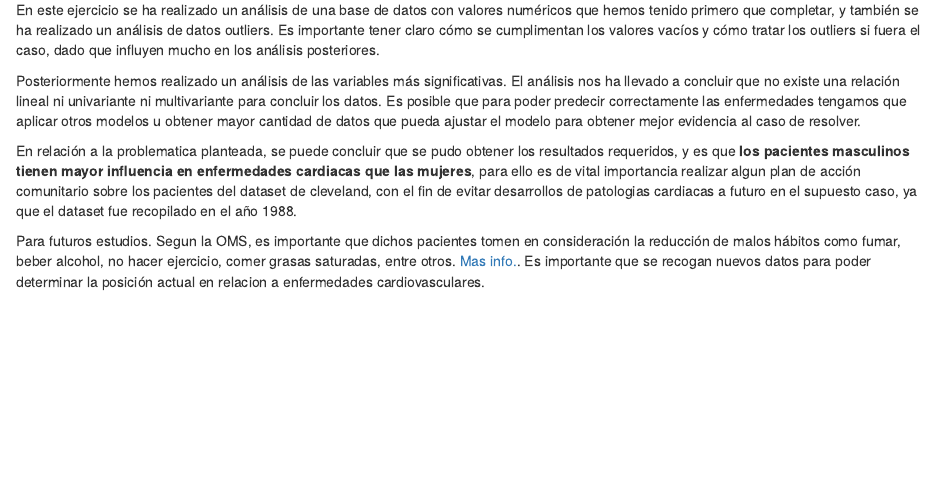
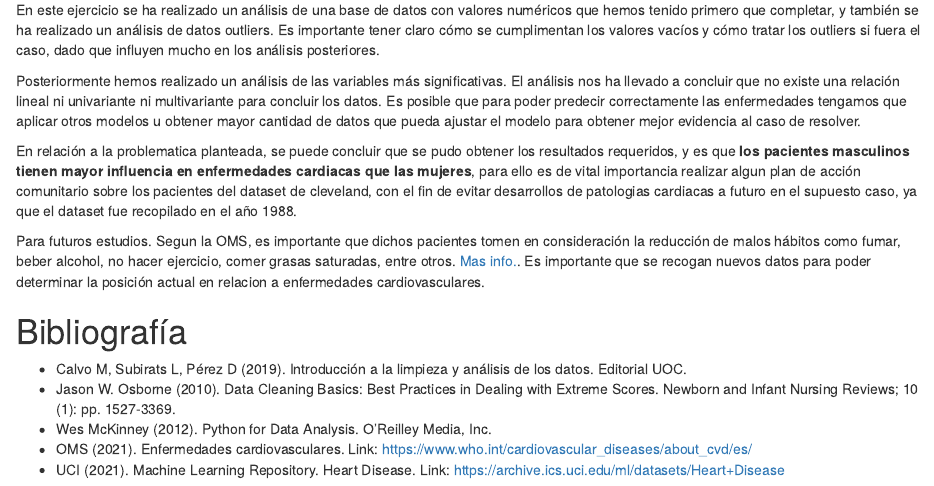
Before and after one commit to NelsonSalinas1987/PEC3, an R Markdown document (codigo/cleaning.Rmd): the page in a window 1100 px wide, from 11730 px down. Rendered offline with R 4.5, knitr and Pandoc, with nearby package versions; some code elsewhere in the file could not run offline.

Commit message:
Update cleaning.Rmd

```diff
--- a/codigo/cleaning.Rmd
+++ b/codigo/cleaning.Rmd
@@ -400,3 +400,11 @@ Posteriormente hemos realizado un análisis de las variables más significativas
 En relación a la problematica planteada, se puede concluir que se pudo obtener los resultados requeridos, y es que **los pacientes masculinos tienen mayor influencia en enfermedades cardiacas que las mujeres**, para ello es de vital importancia realizar algun plan de acción comunitario sobre los pacientes del dataset de cleveland, con el fin de evitar desarrollos de patologias cardiacas a futuro en el supuesto caso, ya que el dataset fue recopilado en el año 1988.
 
 Para futuros estudios. Segun la OMS, es importante que dichos pacientes tomen en consideración la reducción de malos hábitos como fumar, beber alcohol, no hacer ejercicio, comer grasas saturadas, entre otros. [Mas info.](https://www.paho.org/hq/dmdocuments/2011/Directrices-para-evaluacion-y-manejo-del-riego-CV-de-OMS.pdf). Es importante que se recogan nuevos datos para poder determinar la posición actual en relacion a enfermedades cardiovasculares.
+
+# Bibliografía
+
+- Calvo M, Subirats L, Pérez D (2019). Introducción a la limpieza y análisis de los datos. Editorial UOC.
+- Jason W. Osborne (2010). Data Cleaning Basics: Best Practices in Dealing with Extreme Scores. Newborn and Infant Nursing Reviews; 10 (1): pp. 1527-3369.
+- Wes McKinney (2012). Python for Data Analysis. O’Reilley Media, Inc.
+- OMS (2021). Enfermedades cardiovasculares. Link:  https://www.who.int/cardiovascular_diseases/about_cvd/es/
+- UCI (2021). Machine Learning Repository. Heart Disease. Link: https://archive.ics.uci.edu/ml/datasets/Heart+Disease
```
